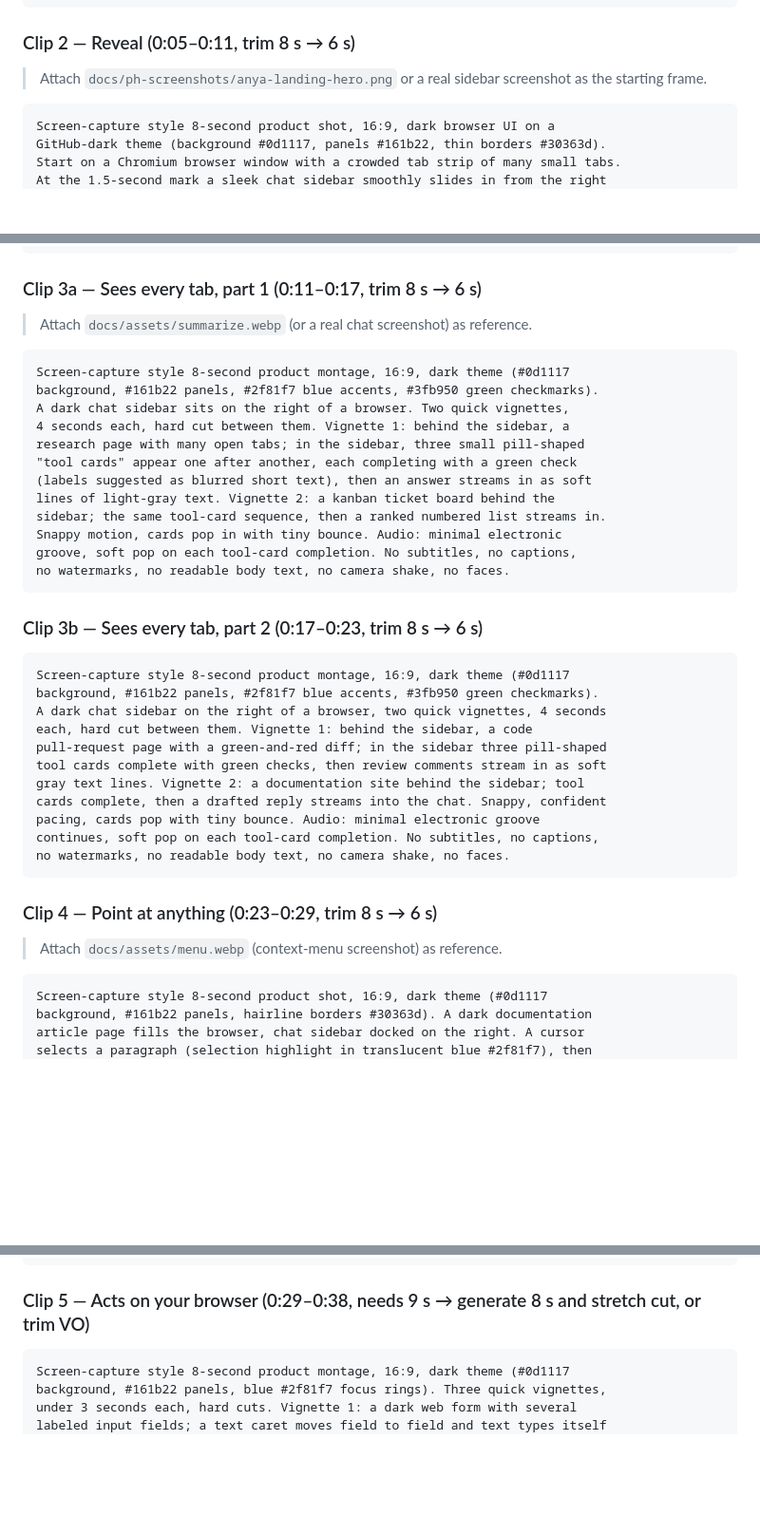
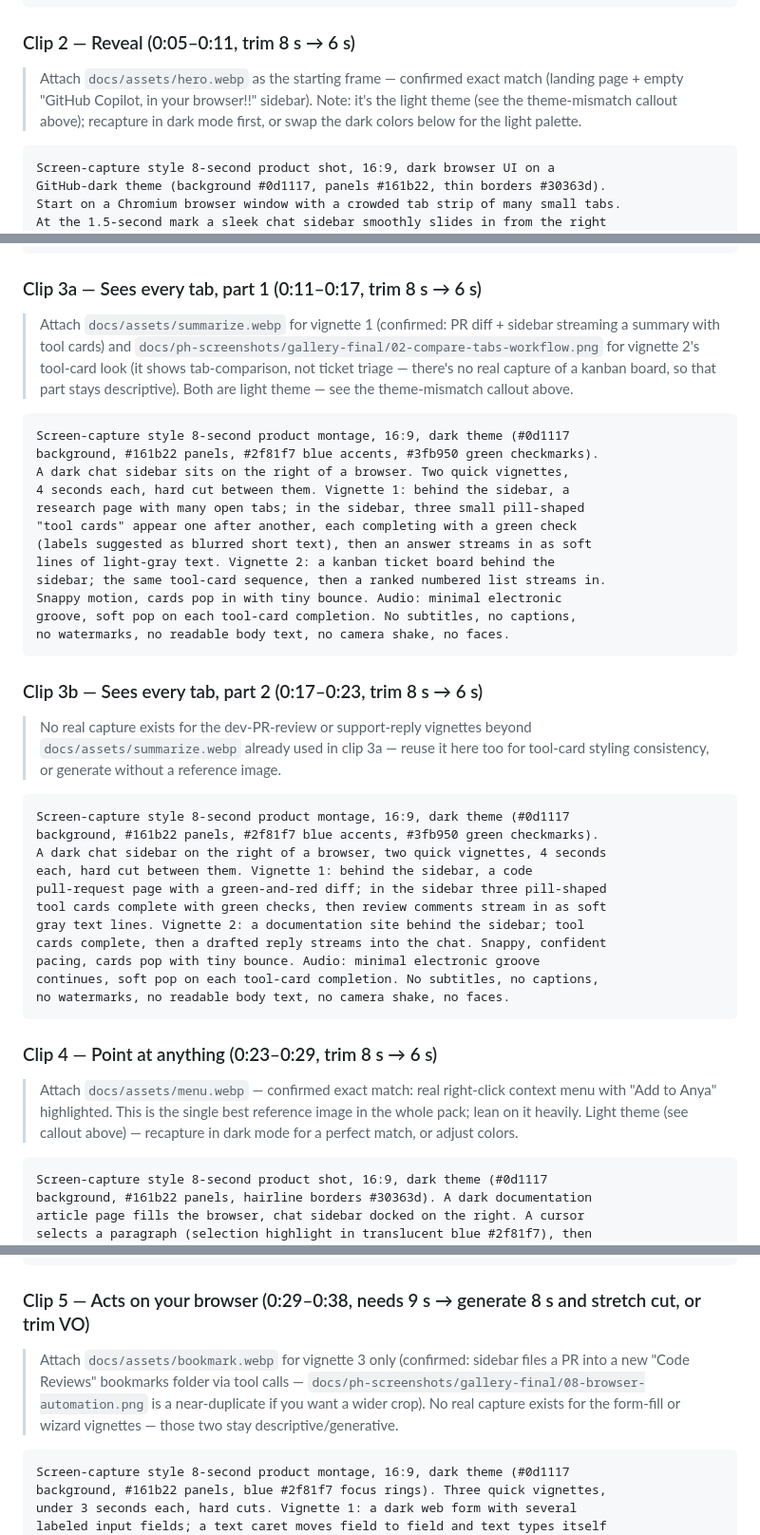
Before and after one commit to aasis21/Anya, a Markdown page: docs/launch-video-gemini-prompts.md, 3 parts joined by grey strips. Shown at 95% size. Drawn GitHub-style; blank space fills up the shorter version.

````diff
--- a/docs/launch-video-gemini-prompts.md
+++ b/docs/launch-video-gemini-prompts.md
@@ -67,8 +102,10 @@ as soft out-of-focus glyphs), no camera shake, no faces.
 
 ### Clip 2 — Reveal (0:05–0:11, trim 8 s → 6 s)
 
-> Attach `docs/ph-screenshots/anya-landing-hero.png` or a real sidebar screenshot
-> as the starting frame.
+> Attach `docs/assets/hero.webp` as the starting frame — confirmed exact match
+> (landing page + empty "GitHub Copilot, in your browser!!" sidebar). Note:
+> it's the light theme (see the theme-mismatch callout above); recapture in
+> dark mode first, or swap the dark colors below for the light palette.
 
 ```
 Screen-capture style 8-second product shot, 16:9, dark browser UI on a
@@ -87,7 +124,12 @@ lines), no camera shake, no faces.
 
 ### Clip 3a — Sees every tab, part 1 (0:11–0:17, trim 8 s → 6 s)
 
-> Attach `docs/assets/summarize.webp` (or a real chat screenshot) as reference.
+> Attach `docs/assets/summarize.webp` for vignette 1 (confirmed: PR diff +
+> sidebar streaming a summary with tool cards) and
+> `docs/ph-screenshots/gallery-final/02-compare-tabs-workflow.png` for
+> vignette 2's tool-card look (it shows tab-comparison, not ticket triage —
+> there's no real capture of a kanban board, so that part stays descriptive).
+> Both are light theme — see the theme-mismatch callout above.
 
 ```
 Screen-capture style 8-second product montage, 16:9, dark theme (#0d1117
@@ -106,6 +148,10 @@ no watermarks, no readable body text, no camera shake, no faces.
 
 ### Clip 3b — Sees every tab, part 2 (0:17–0:23, trim 8 s → 6 s)
 
+> No real capture exists for the dev-PR-review or support-reply vignettes
+> beyond `docs/assets/summarize.webp` already used in clip 3a — reuse it here
+> too for tool-card styling consistency, or generate without a reference image.
+
 ```
 Screen-capture style 8-second product montage, 16:9, dark theme (#0d1117
 background, #161b22 panels, #2f81f7 blue accents, #3fb950 green checkmarks).
@@ -122,7 +168,10 @@ no watermarks, no readable body text, no camera shake, no faces.
 
 ### Clip 4 — Point at anything (0:23–0:29, trim 8 s → 6 s)
 
-> Attach `docs/assets/menu.webp` (context-menu screenshot) as reference.
+> Attach `docs/assets/menu.webp` — confirmed exact match: real right-click
+> context menu with "Add to Anya" highlighted. This is the single best
+> reference image in the whole pack; lean on it heavily. Light theme (see
+> callout above) — recapture in dark mode for a perfect match, or adjust colors.
 
 ```
 Screen-capture style 8-second product shot, 16:9, dark theme (#0d1117
@@ -141,6 +190,12 @@ chip lands. No subtitles, no captions, no watermarks, no readable body text
 
 ### Clip 5 — Acts on your browser (0:29–0:38, needs 9 s → generate 8 s and stretch cut, or trim VO)
 
+> Attach `docs/assets/bookmark.webp` for vignette 3 only (confirmed: sidebar
+> files a PR into a new "Code Reviews" bookmarks folder via tool calls —
+> `docs/ph-screenshots/gallery-final/08-browser-automation.png` is a near-duplicate
+> if you want a wider crop). No real capture exists for the form-fill or
+> wizard vignettes — those two stay descriptive/generative.
+
 ```
 Screen-capture style 8-second product montage, 16:9, dark theme (#0d1117
 background, #161b22 panels, blue #2f81f7 focus rings). Three quick vignettes,
````
Also changed, not shown: other parts of docs/launch-video-gemini-prompts.md (+41 -0 lines).
